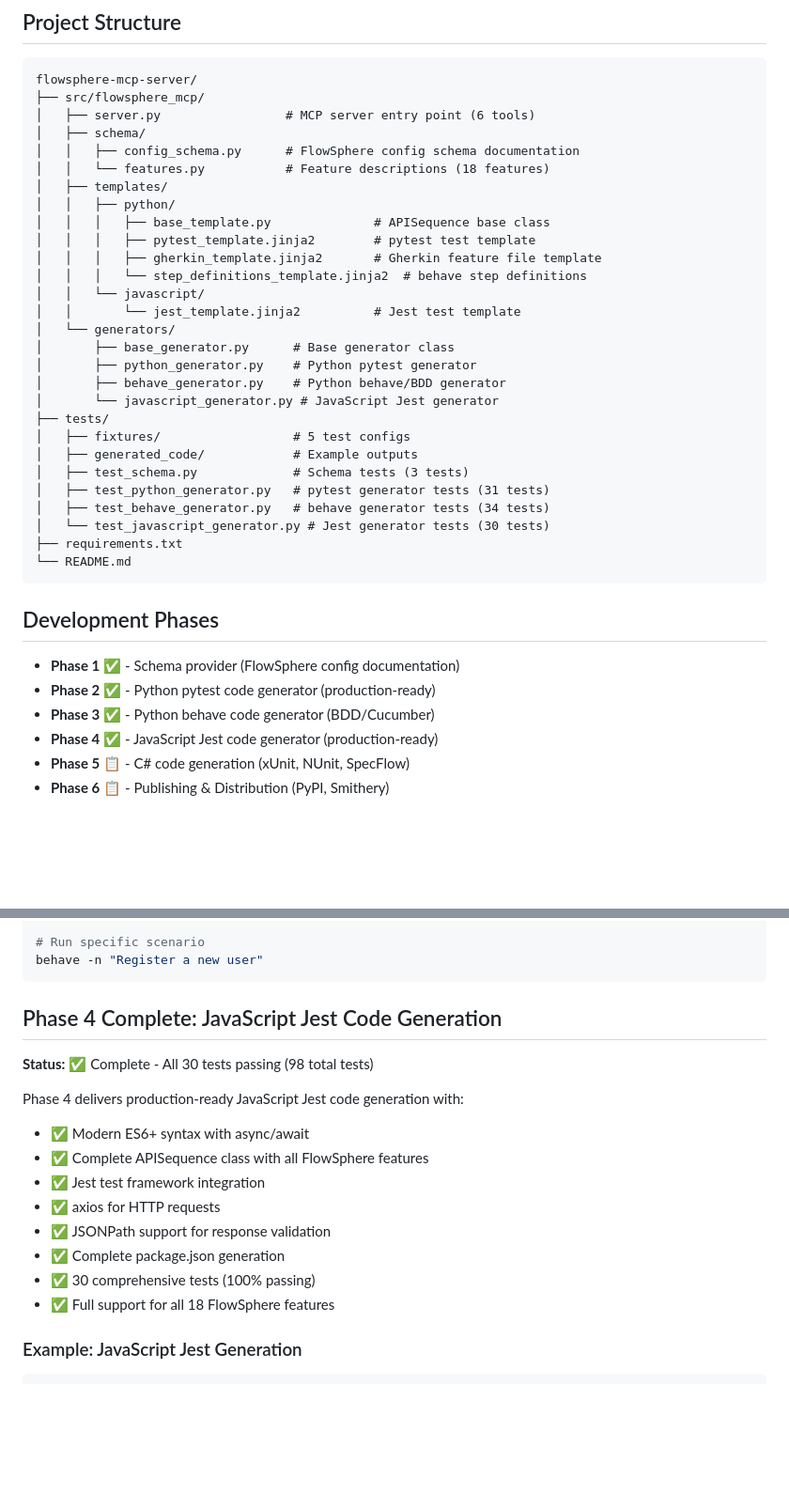
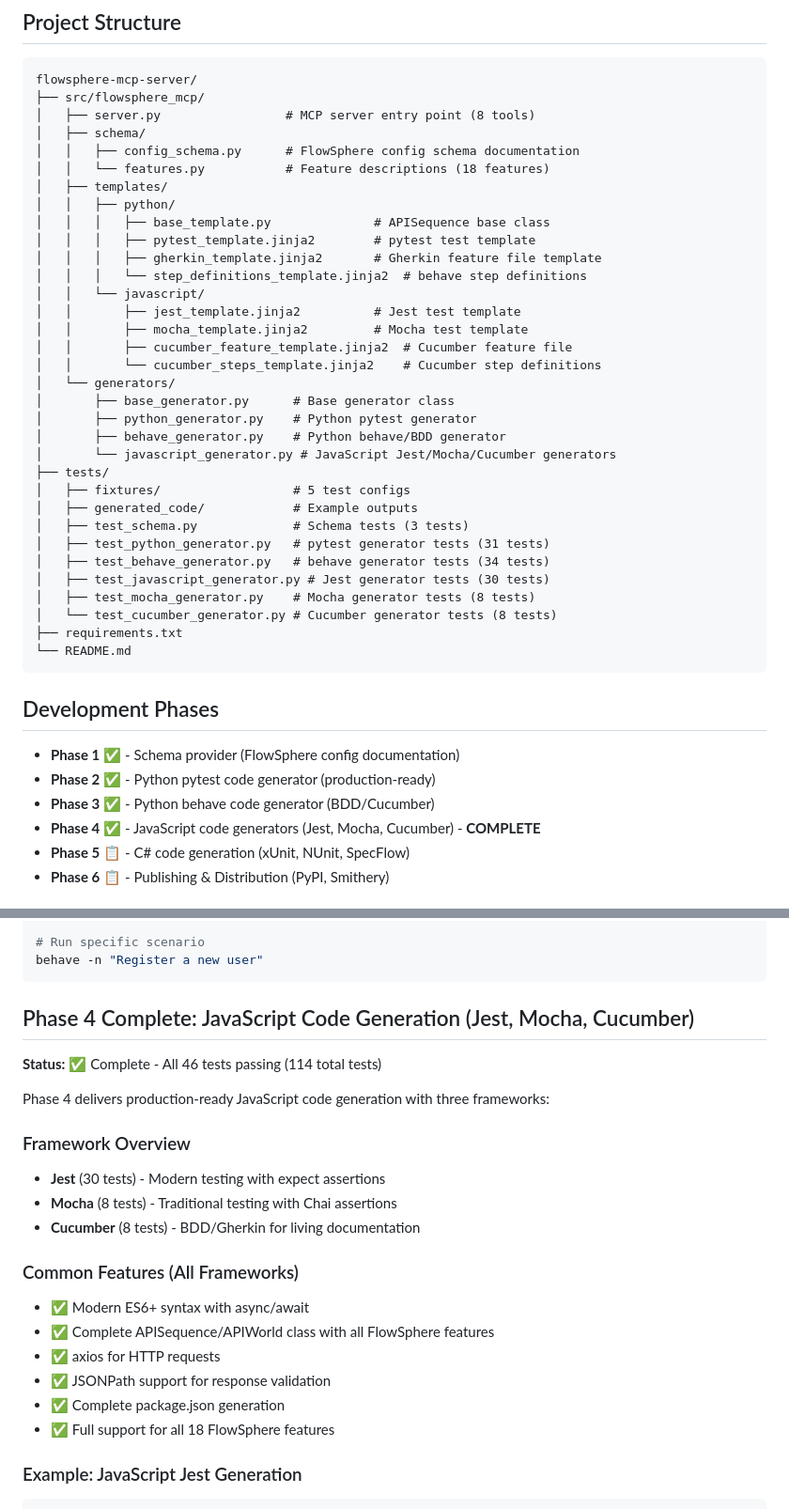
Before and after one commit to ymoud/flowsphere-mcp, a Markdown page: README.md, 2 parts joined by grey strips. Shown at 94% size. Rendered like a GitHub page; blank space fills up the shorter version.

````diff
--- a/README.md
+++ b/README.md
@@ -110,7 +110,7 @@ pytest test_api.py -v -s
 ```
 flowsphere-mcp-server/
 ├── src/flowsphere_mcp/
-│   ├── server.py                 # MCP server entry point (6 tools)
+│   ├── server.py                 # MCP server entry point (8 tools)
 │   ├── schema/
 │   │   ├── config_schema.py      # FlowSphere config schema documentation
 │   │   └── features.py           # Feature descriptions (18 features)
@@ -121,19 +121,24 @@ flowsphere-mcp-server/
 │   │   │   ├── gherkin_template.jinja2       # Gherkin feature file template
 │   │   │   └── step_definitions_template.jinja2  # behave step definitions
 │   │   └── javascript/
-│   │       └── jest_template.jinja2          # Jest test template
+│   │       ├── jest_template.jinja2          # Jest test template
+│   │       ├── mocha_template.jinja2         # Mocha test template
+│   │       ├── cucumber_feature_template.jinja2  # Cucumber feature file
+│   │       └── cucumber_steps_template.jinja2    # Cucumber step definitions
 │   └── generators/
 │       ├── base_generator.py      # Base generator class
 │       ├── python_generator.py    # Python pytest generator
 │       ├── behave_generator.py    # Python behave/BDD generator
-│       └── javascript_generator.py # JavaScript Jest generator
+│       └── javascript_generator.py # JavaScript Jest/Mocha/Cucumber generators
 ├── tests/
 │   ├── fixtures/                  # 5 test configs
 │   ├── generated_code/            # Example outputs
 │   ├── test_schema.py             # Schema tests (3 tests)
 │   ├── test_python_generator.py   # pytest generator tests (31 tests)
 │   ├── test_behave_generator.py   # behave generator tests (34 tests)
-│   └── test_javascript_generator.py # Jest generator tests (30 tests)
+│   ├── test_javascript_generator.py # Jest generator tests (30 tests)
+│   ├── test_mocha_generator.py    # Mocha generator tests (8 tests)
+│   └── test_cucumber_generator.py # Cucumber generator tests (8 tests)
 ├── requirements.txt
 └── README.md
 ```
@@ -143,7 +148,7 @@ flowsphere-mcp-server/
 - **Phase 1** ✅ - Schema provider (FlowSphere config documentation)
 - **Phase 2** ✅ - Python pytest code generator (production-ready)
 - **Phase 3** ✅ - Python behave code generator (BDD/Cucumber)
-- **Phase 4** ✅ - JavaScript Jest code generator (production-ready)
+- **Phase 4** ✅ - JavaScript code generators (Jest, Mocha, Cucumber) - **COMPLETE**
 - **Phase 5** 📋 - C# code generation (xUnit, NUnit, SpecFlow)
 - **Phase 6** 📋 - Publishing & Distribution (PyPI, Smithery)
 
@@ -253,18 +258,23 @@ behave -v
 behave -n "Register a new user"
 ```
 
-## Phase 4 Complete: JavaScript Jest Code Generation
+## Phase 4 Complete: JavaScript Code Generation (Jest, Mocha, Cucumber)
 
-**Status:** ✅ Complete - All 30 tests passing (98 total tests)
+**Status:** ✅ Complete - All 46 tests passing (114 total tests)
 
-Phase 4 delivers production-ready JavaScript Jest code generation with:
+Phase 4 delivers production-ready JavaScript code generation with three frameworks:
+
+### Framework Overview
+- **Jest** (30 tests) - Modern testing with expect assertions
+- **Mocha** (8 tests) - Traditional testing with Chai assertions
+- **Cucumber** (8 tests) - BDD/Gherkin for living documentation
+
+### Common Features (All Frameworks)
 - ✅ Modern ES6+ syntax with async/await
-- ✅ Complete APISequence class with all FlowSphere features
-- ✅ Jest test framework integration
+- ✅ Complete APISequence/APIWorld class with all FlowSphere features
 - ✅ axios for HTTP requests
 - ✅ JSONPath support for response validation
 - ✅ Complete package.json generation
-- ✅ 30 comprehensive tests (100% passing)
 - ✅ Full support for all 18 FlowSphere features
 
 ### Example: JavaScript Jest Generation
````
Also changed, not shown: other parts of README.md (+121 -3 lines), ROADMAP.md (+60 -43 lines).
